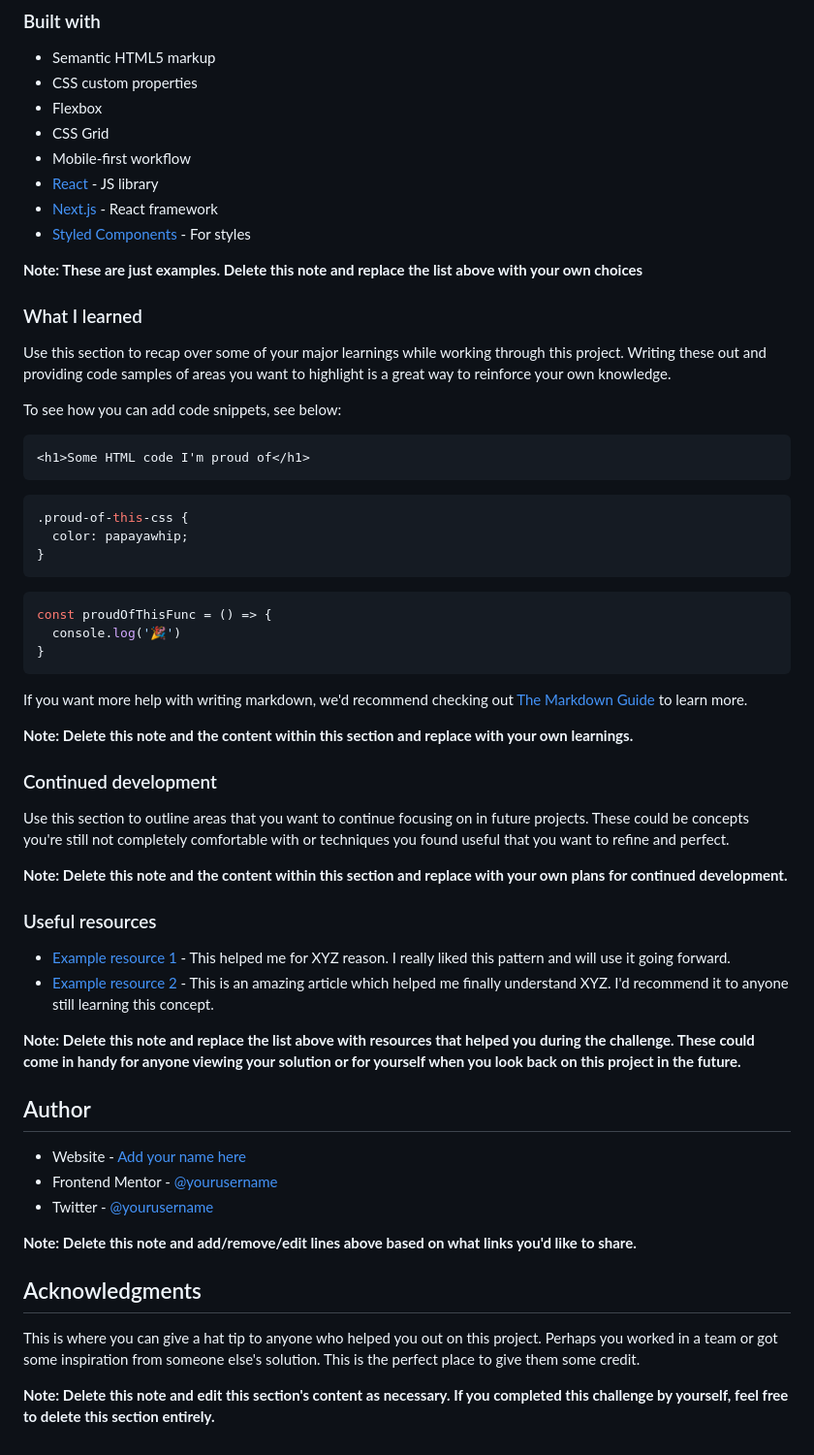
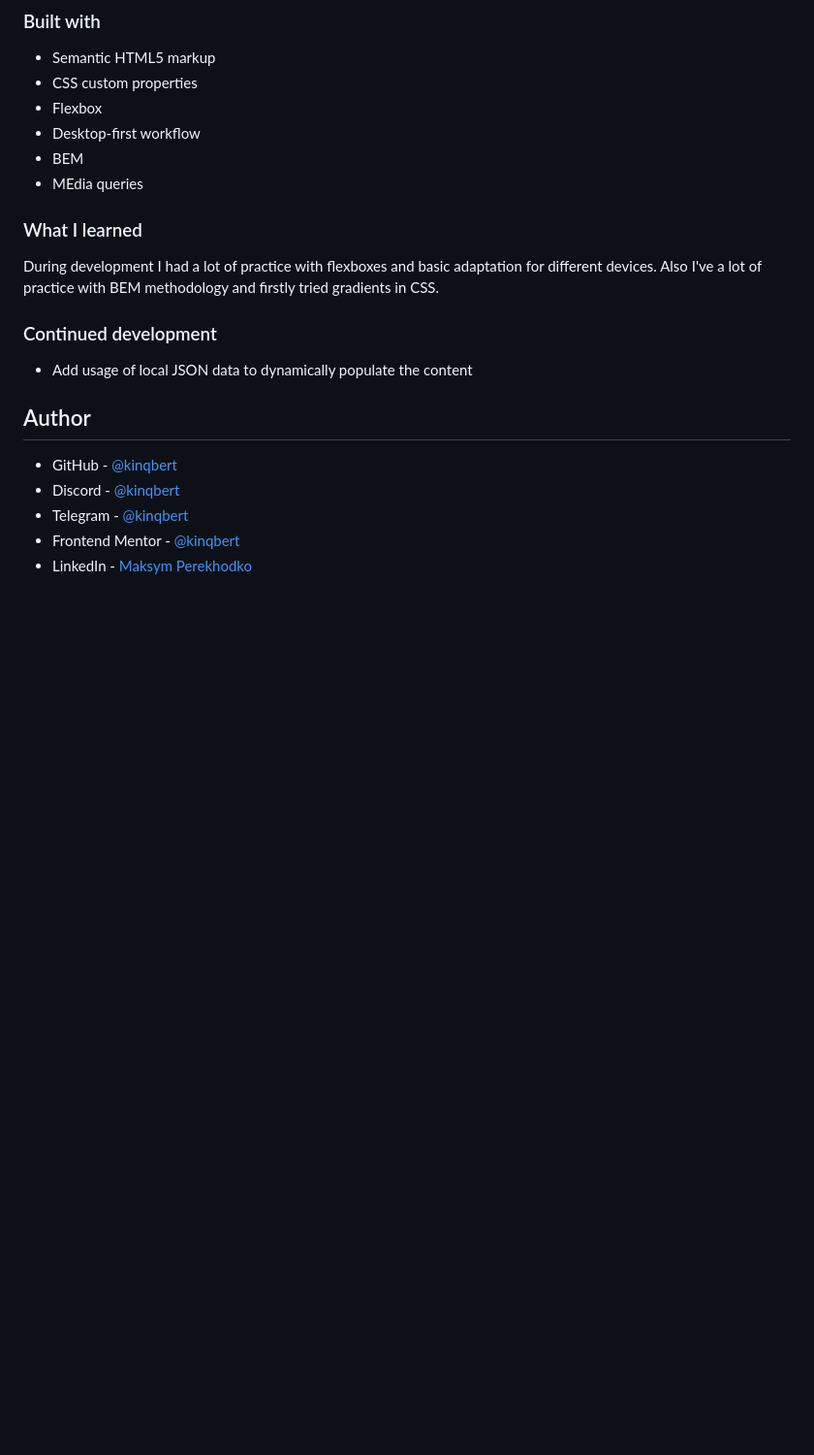
Before and after one commit to kinqbert/results-summary-component, a Markdown page: README.md, the part around the change printed below. Shown: that part at 97% size. Rendered like a GitHub page; blank space fills up the shorter version.

````diff
--- a/README.md
+++ b/README.md
@@ -52,61 +45,22 @@ Then crop/optimize/edit your image however you like, add it to your project, and
 - Semantic HTML5 markup
 - CSS custom properties
 - Flexbox
-- CSS Grid
-- Mobile-first workflow
-- [React](https://reactjs.org/) - JS library
-- [Next.js](https://nextjs.org/) - React framework
-- [Styled Components](https://styled-components.com/) - For styles
-
-**Note: These are just examples. Delete this note and replace the list above with your own choices**
+- Desktop-first workflow
+- BEM
+- MEdia queries
 
 ### What I learned
 
-Use this section to recap over some of your major learnings while working through this project. Writing these out and providing code samples of areas you want to highlight is a great way to reinforce your own knowledge.
-
-To see how you can add code snippets, see below:
-
-```html
-<h1>Some HTML code I'm proud of</h1>
-```
-```css
-.proud-of-this-css {
-  color: papayawhip;
-}
-```
-```js
-const proudOfThisFunc = () => {
-  console.log('🎉')
-}
-```
-
-If you want more help with writing markdown, we'd recommend checking out [The Markdown Guide](https://www.markdownguide.org/) to learn more.
-
-**Note: Delete this note and the content within this section and replace with your own learnings.**
+During development I had a lot of practice with flexboxes and basic adaptation for different devices. Also I've a lot of practice with BEM methodology and firstly tried gradients in CSS.
 
 ### Continued development
 
-Use this section to outline areas that you want to continue focusing on in future projects. These could be concepts you're still not completely comfortable with or techniques you found useful that you want to refine and perfect.
-
-**Note: Delete this note and the content within this section and replace with your own plans for continued development.**
-
-### Useful resources
-
-- [Example resource 1](https://www.example.com) - This helped me for XYZ reason. I really liked this pattern and will use it going forward.
-- [Example resource 2](https://www.example.com) - This is an amazing article which helped me finally understand XYZ. I'd recommend it to anyone still learning this concept.
-
-**Note: Delete this note and replace the list above with resources that helped you during the challenge. These could come in handy for anyone viewing your solution or for yourself when you look back on this project in the future.**
+- Add usage of local JSON data to dynamically populate the content
 
 ## Author
 
-- Website - [Add your name here](https://www.your-site.com)
-- Frontend Mentor - [@yourusername](https://www.frontendmentor.io/profile/yourusername)
-- Twitter - [@yourusername](https://www.twitter.com/yourusername)
-
-**Note: Delete this note and add/remove/edit lines above based on what links you'd like to share.**
-
-## Acknowledgments
-
-This is where you can give a hat tip to anyone who helped you out on this project. Perhaps you worked in a team or got some inspiration from someone else's solution. This is the perfect place to give them some credit.
-
-**Note: Delete this note and edit this section's content as necessary. If you completed this challenge by yourself, feel free to delete this section entirely.**
+- GitHub - [@kinqbert](https://github.com/kinqbert)
+- Discord - [@kinqbert](https://discordapp.com/users/kinqbert)
+- Telegram - [@kinqbert](https://t.me/perekhodko_m)
+- Frontend Mentor - [@kinqbert](https://www.frontendmentor.io/profile/kinqbert)
+- LinkedIn - [Maksym Perekhodko](https://www.linkedin.com/in/maksym-perekhodko/)
````
Also changed, not shown: other parts of README.md (+6 -13 lines), screenshot-1440x1080.png (added), screenshot-375x809.png (added), 3 other files.
